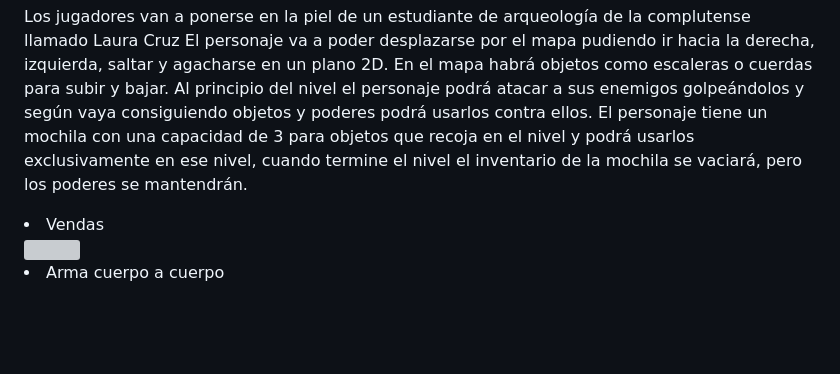
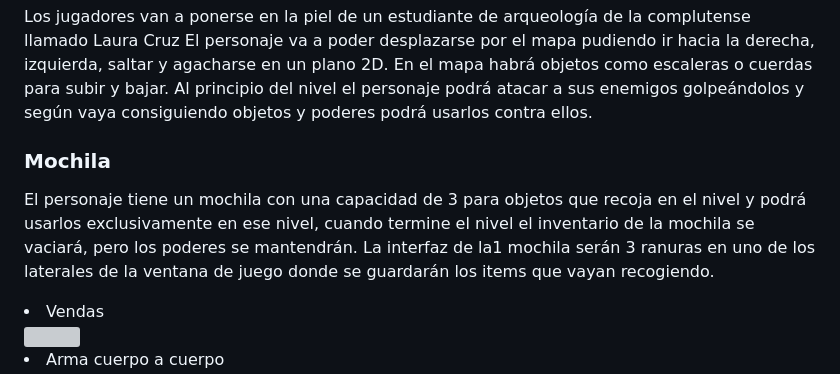
Before and after one commit to marsampe/ProyectoDVI, a Markdown page: README.md, the part around the change. GitHub-like rendering; blank space fills up the shorter version; grey boxes are pictures that could not be loaded.

```diff
--- a/README.md
+++ b/README.md
@@ -8,7 +8,11 @@ Deberá usar sus habilidades para esquivar trampas, vencer enemigos y encontrar
 <p>Los jugadores van a ponerse en la piel de un estudiante de arqueología de la complutense llamado Laura Cruz
 El personaje va a poder desplazarse por el mapa pudiendo ir hacia la derecha, izquierda, saltar y agacharse en un plano 2D. En el mapa habrá objetos como escaleras o cuerdas para subir y bajar.
 Al principio del nivel el personaje podrá atacar a sus enemigos golpeándolos y según vaya consiguiendo objetos y poderes podrá usarlos contra ellos.
-El personaje tiene un mochila con una capacidad de 3 para objetos que recoja en el nivel y podrá usarlos exclusivamente en ese nivel, cuando termine el nivel el inventario de la mochila se vaciará, pero los poderes se mantendrán.
+</p>
+
+<h3>Mochila</h3>
+<p>
+El personaje tiene un mochila con una capacidad de 3 para objetos que recoja en el nivel y podrá usarlos exclusivamente en ese nivel, cuando termine el nivel el inventario de la mochila se vaciará, pero los poderes se mantendrán. La interfaz de la1 mochila serán 3 ranuras en uno de los laterales de la ventana de juego donde se guardarán los items que vayan recogiendo.
 	<li>Vendas</li> <img src="imagenes\diseñosVendas.jpeg" width="100"/>
 	<li>Arma cuerpo a cuerpo</li> <img src="imagenes\antorcha.jpeg" width="100"/>
 	<li>Desplazamiento rápido</li>
```
